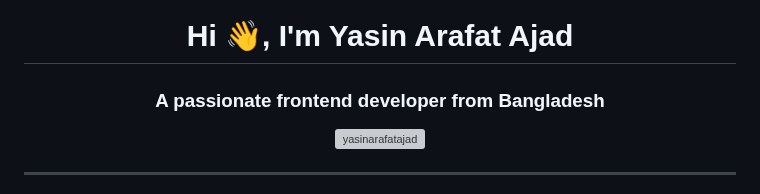
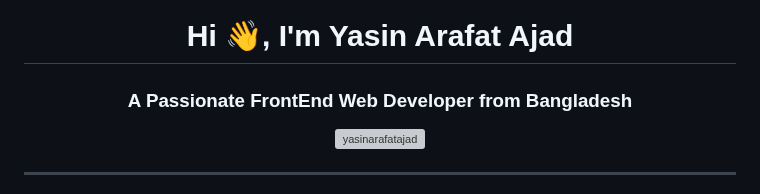
Before and after one commit to YasinArafatAjad/Login_Form-04, a Markdown page: README.md, the part around the change. Rendered like a GitHub page; grey boxes are pictures that could not be loaded.

```diff
--- a/README.md
+++ b/README.md
@@ -1,5 +1,5 @@
 <h1 align="center">Hi 👋, I'm Yasin Arafat Ajad</h1>
-<h3 align="center">A passionate frontend developer from Bangladesh</h3>
+<h3 align="center">A Passionate FrontEnd Web Developer from Bangladesh</h3>
 
 <p align="center"> <img src="https://komarev.com/ghpvc/?username=yasinarafatajad&label=Profile%20views&color=0e75b6&style=flat" alt="yasinarafatajad" /> </p>
 
```
